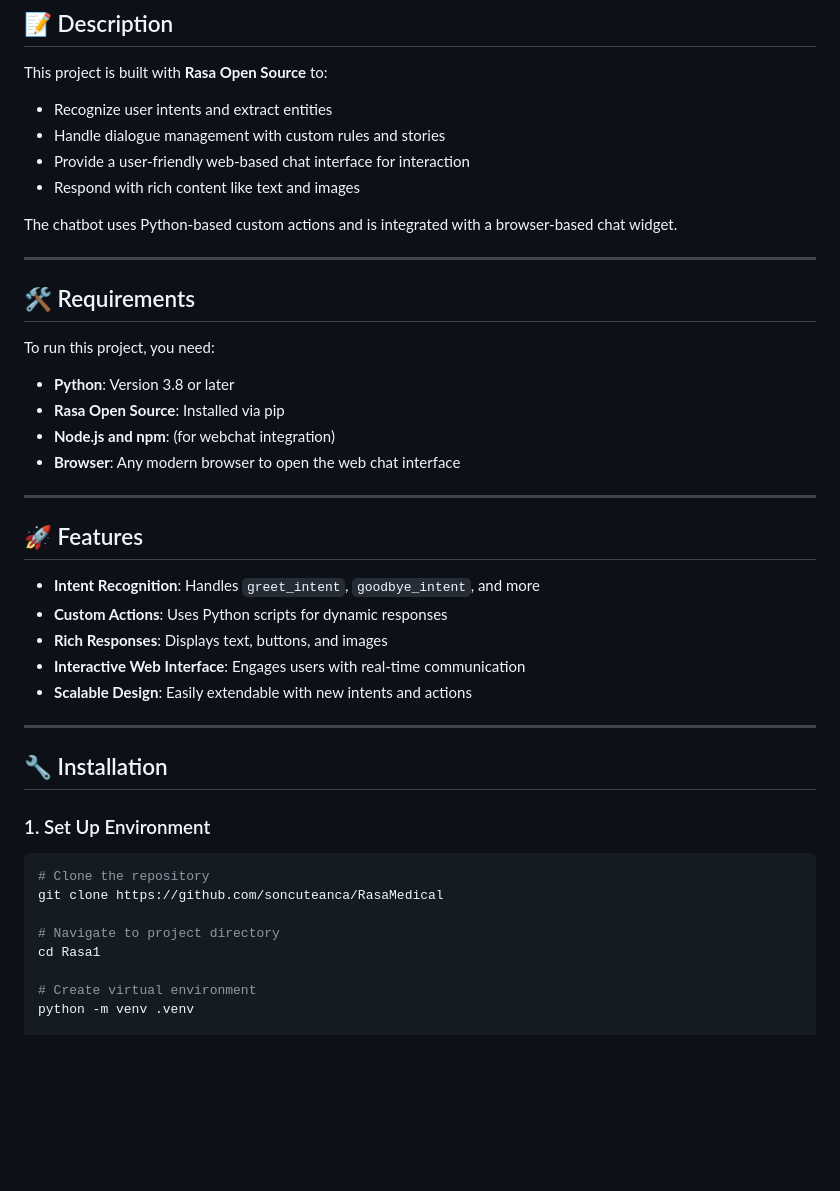
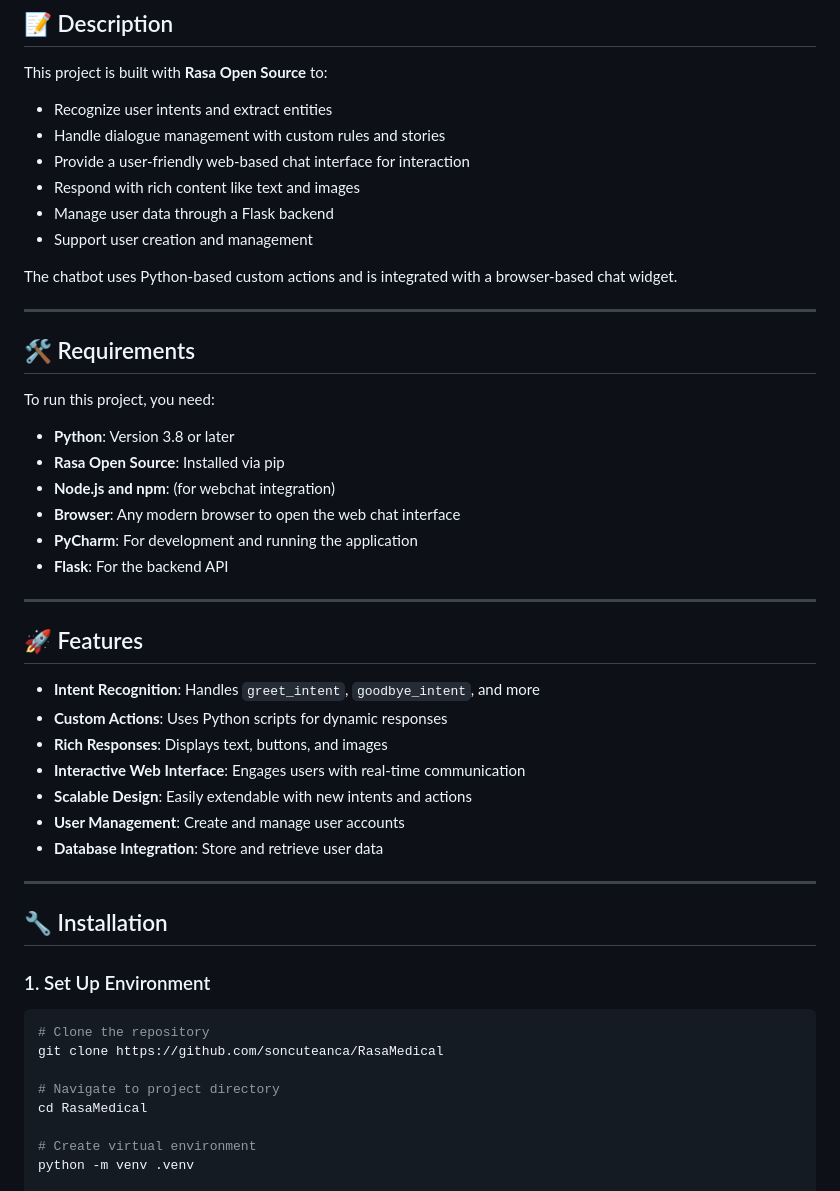
Before and after one commit to soncuteanca/RasaMedical, a Markdown page: README.md, the part around one of its changes. Rendered like a GitHub page; blank space fills up the shorter version.

```diff
--- a/README.md
+++ b/README.md
@@ -11,6 +11,8 @@ This project is built with **Rasa Open Source** to:
 - Handle dialogue management with custom rules and stories
 - Provide a user-friendly web-based chat interface for interaction
 - Respond with rich content like text and images
+- Manage user data through a Flask backend
+- Support user creation and management
 
 The chatbot uses Python-based custom actions and is integrated with a browser-based chat widget.
 
@@ -23,6 +25,8 @@ To run this project, you need:
 - **Rasa Open Source**: Installed via pip
 - **Node.js and npm**: (for webchat integration)
 - **Browser**: Any modern browser to open the web chat interface
+- **PyCharm**: For development and running the application
+- **Flask**: For the backend API
 
 ---
 
@@ -33,6 +37,8 @@ To run this project, you need:
 - **Rich Responses**: Displays text, buttons, and images
 - **Interactive Web Interface**: Engages users with real-time communication
 - **Scalable Design**: Easily extendable with new intents and actions
+- **User Management**: Create and manage user accounts
+- **Database Integration**: Store and retrieve user data
 
 ---
 
@@ -45,7 +51,7 @@ To run this project, you need:
 git clone https://github.com/soncuteanca/RasaMedical
 
 # Navigate to project directory
-cd Rasa1
+cd RasaMedical
 
 # Create virtual environment
 python -m venv .venv
```
Also changed, not shown: other parts of README.md (+32 -9 lines).
